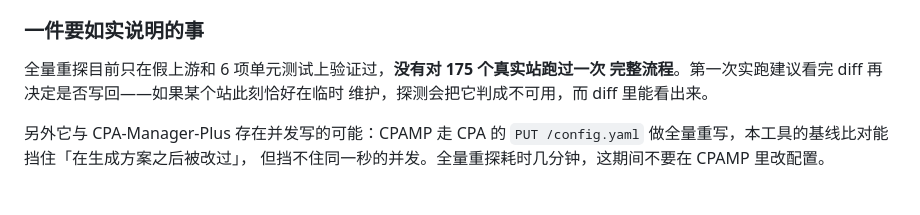
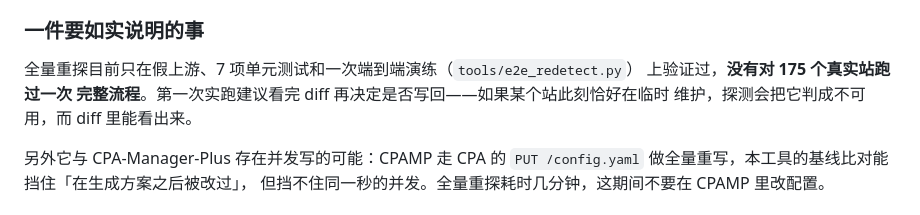
Before and after one commit to HyskoaMorroh/cpa-upstream-importer, a Markdown page: README.md, the part around the change. Rendered like a GitHub page.

```diff
--- a/README.md
+++ b/README.md
@@ -1302,7 +1302,8 @@ gemini           → POST /v1beta/models/{model}:generateContent
 
 ### 一件要如实说明的事
 
-全量重探目前只在假上游和 6 项单元测试上验证过，**没有对 175 个真实站跑过一次
+全量重探目前只在假上游、7 项单元测试和一次端到端演练（`tools/e2e_redetect.py`）
+上验证过，**没有对 175 个真实站跑过一次
 完整流程**。第一次实跑建议看完 diff 再决定是否写回——如果某个站此刻恰好在临时
 维护，探测会把它判成不可用，而 diff 里能看出来。
 
```
Also changed, not shown: docs/DESIGN-全量重探.md (+68 -13 lines).
